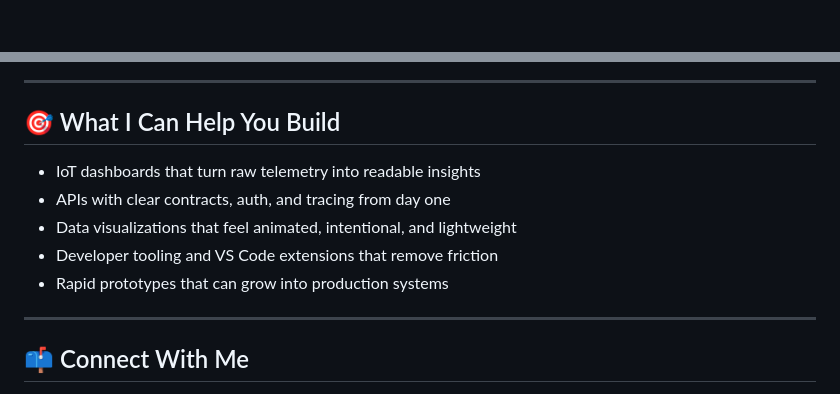
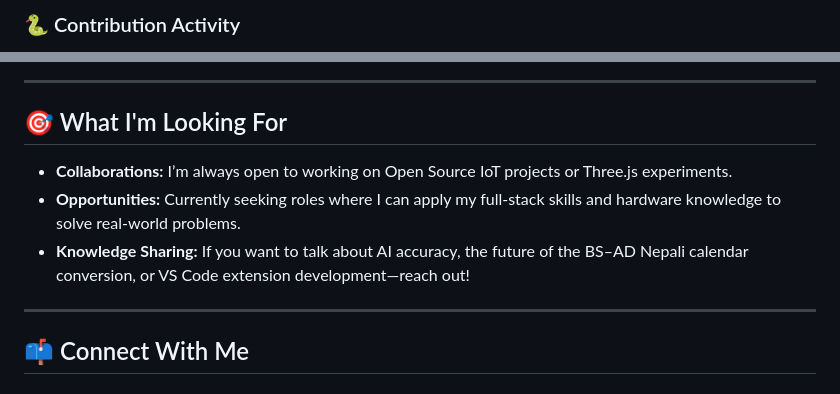
Before and after one commit to nirajang20/nirajang20, a Markdown page: README.md, 2 parts joined by grey strips. Rendered like a GitHub page.

```diff
--- a/README.md
+++ b/README.md
@@ -88,3 +99,4 @@ A curious builder who started coding at 13 and never stopped. I focus on bringin
 </p>
 
+### 🐍 Contribution Activity
 <p align="center">
@@ -103,13 +105,10 @@ A curious builder who started coding at 13 and never stopped. I focus on bringin
 
 ---
 
-## 🎯 What I Can Help You Build
-
-- IoT dashboards that turn raw telemetry into readable insights
-- APIs with clear contracts, auth, and tracing from day one
-- Data visualizations that feel animated, intentional, and lightweight
-- Developer tooling and VS Code extensions that remove friction
-- Rapid prototypes that can grow into production systems
+## 🎯 What I'm Looking For
+- **Collaborations:** I’m always open to working on Open Source IoT projects or Three.js experiments.
+- **Opportunities:** Currently seeking roles where I can apply my full-stack skills and hardware knowledge to solve real-world problems.
+- **Knowledge Sharing:** If you want to talk about AI accuracy, the future of the BS–AD Nepali calendar conversion, or VS Code extension development—reach out!
 
 ---
 
```
Also changed, not shown: other parts of README.md (+70 -87 lines).
